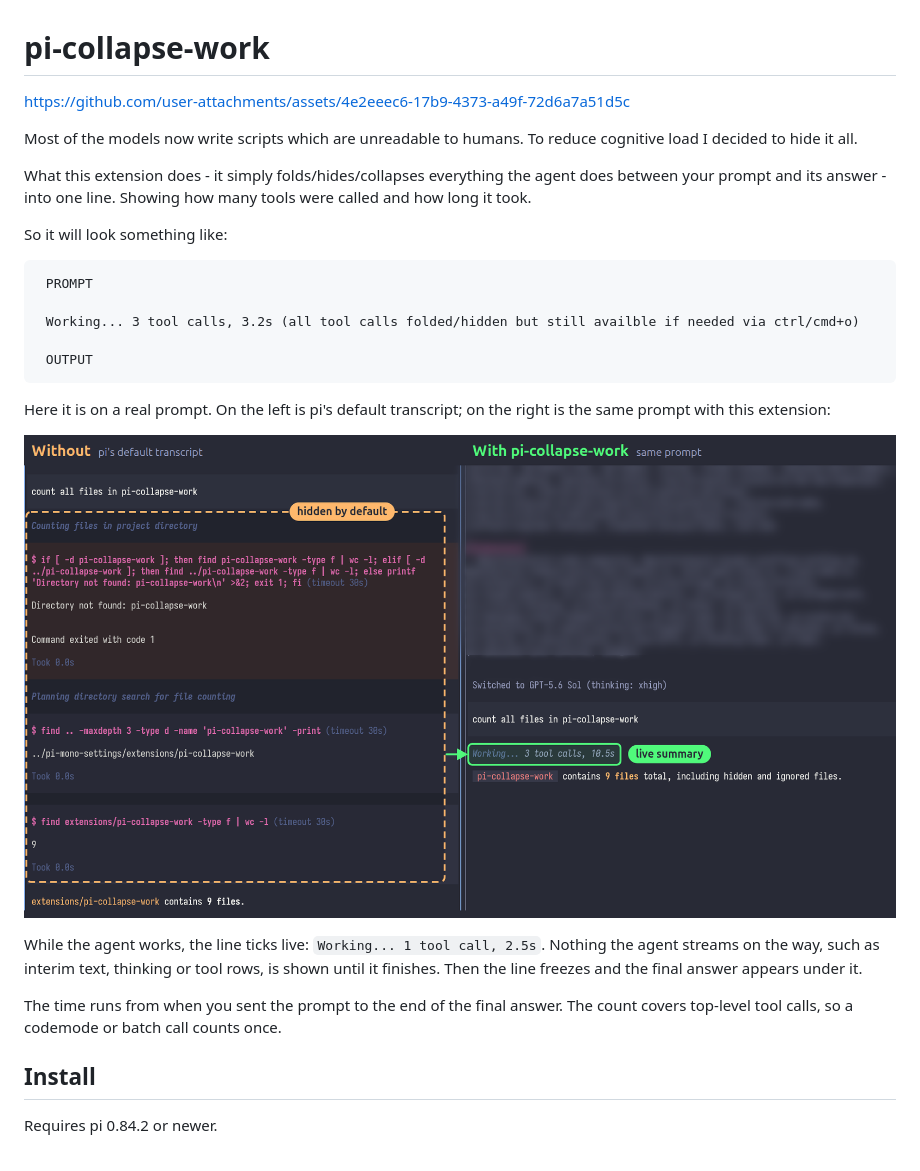
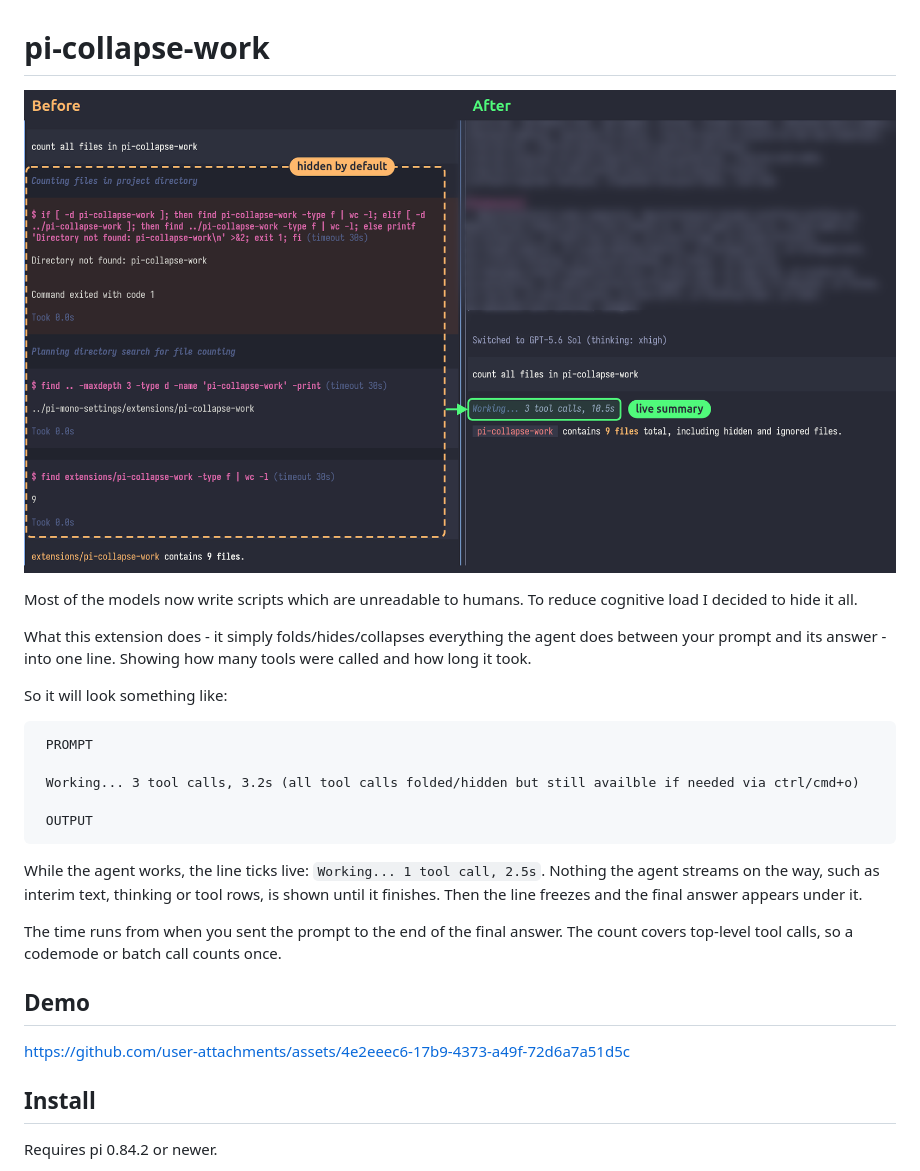
Before and after one commit to xRyul/pi-collapse-work, a Markdown page: README.md, the part around the change. Drawn GitHub-style; pictures changed too: assets/before-after.png (added), assets/how-it-works.png (deleted).

Commit message:
README: Before/After screenshot at the top, video under Demo

````diff
--- a/README.md
+++ b/README.md
@@ -1,10 +1,6 @@
 # pi-collapse-work
 
-
-
-https://github.com/user-attachments/assets/4e2eeec6-17b9-4373-a49f-72d6a7a51d5c
-
-
+![Before: pi shows every thinking step, command and output between the prompt and the answer, including a failed command. After: pi-collapse-work replaces all of it with one line, "Working... 3 tool calls, 10.5s", followed by the answer.](https://raw.githubusercontent.com/xRyul/pi-collapse-work/main/assets/before-after.png)
 
 Most of the models now write scripts which are unreadable to humans. To reduce cognitive load I decided to hide it all.
 
@@ -20,13 +16,13 @@ So it will look something like:
  OUTPUT
 ```
 
-Here it is on a real prompt. On the left is pi's default transcript; on the right is the same prompt with this extension:
-
-![Before and after. Left: pi shows every thinking step, command and output between the prompt and the answer, including a failed command. Right: pi-collapse-work replaces all of it with one line, "Working... 3 tool calls, 10.5s", followed by the answer.](https://raw.githubusercontent.com/xRyul/pi-collapse-work/main/assets/how-it-works.png)
-
 While the agent works, the line ticks live: `Working... 1 tool call, 2.5s`. Nothing the agent streams on the way, such as interim text, thinking or tool rows, is shown until it finishes. Then the line freezes and the final answer appears under it.
 
 The time runs from when you sent the prompt to the end of the final answer. The count covers top-level tool calls, so a codemode or batch call counts once.
+
+## Demo
+
+https://github.com/user-attachments/assets/4e2eeec6-17b9-4373-a49f-72d6a7a51d5c
 
 ## Install
 
````
